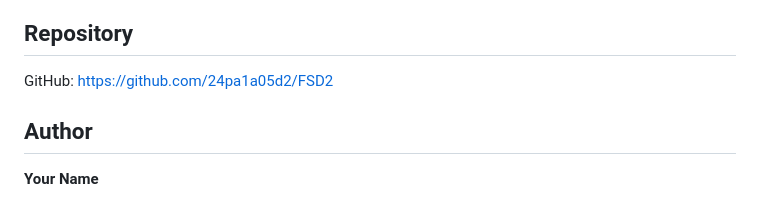
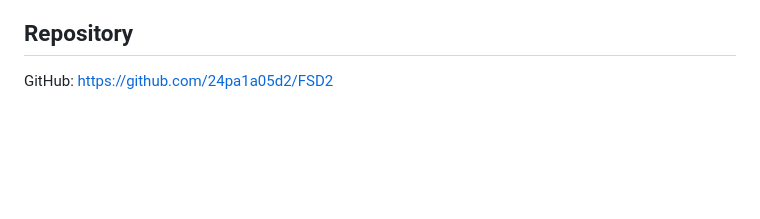
Before and after one commit to 24pa1a05d2/FSD2, a Markdown page: README.md, the part around the change. Rendered like a GitHub page; blank space fills up the shorter version.

Commit message:
Remove author information from README
Removed author section from README

```diff
--- a/README.md
+++ b/README.md
@@ -152,7 +152,3 @@ Configure `MONGODB_URI` and `JWT_SECRET` in the deployment platform's environmen
 ## Repository
 
 GitHub: https://github.com/24pa1a05d2/FSD2
-
-## Author
-
-**Your Name**
```
